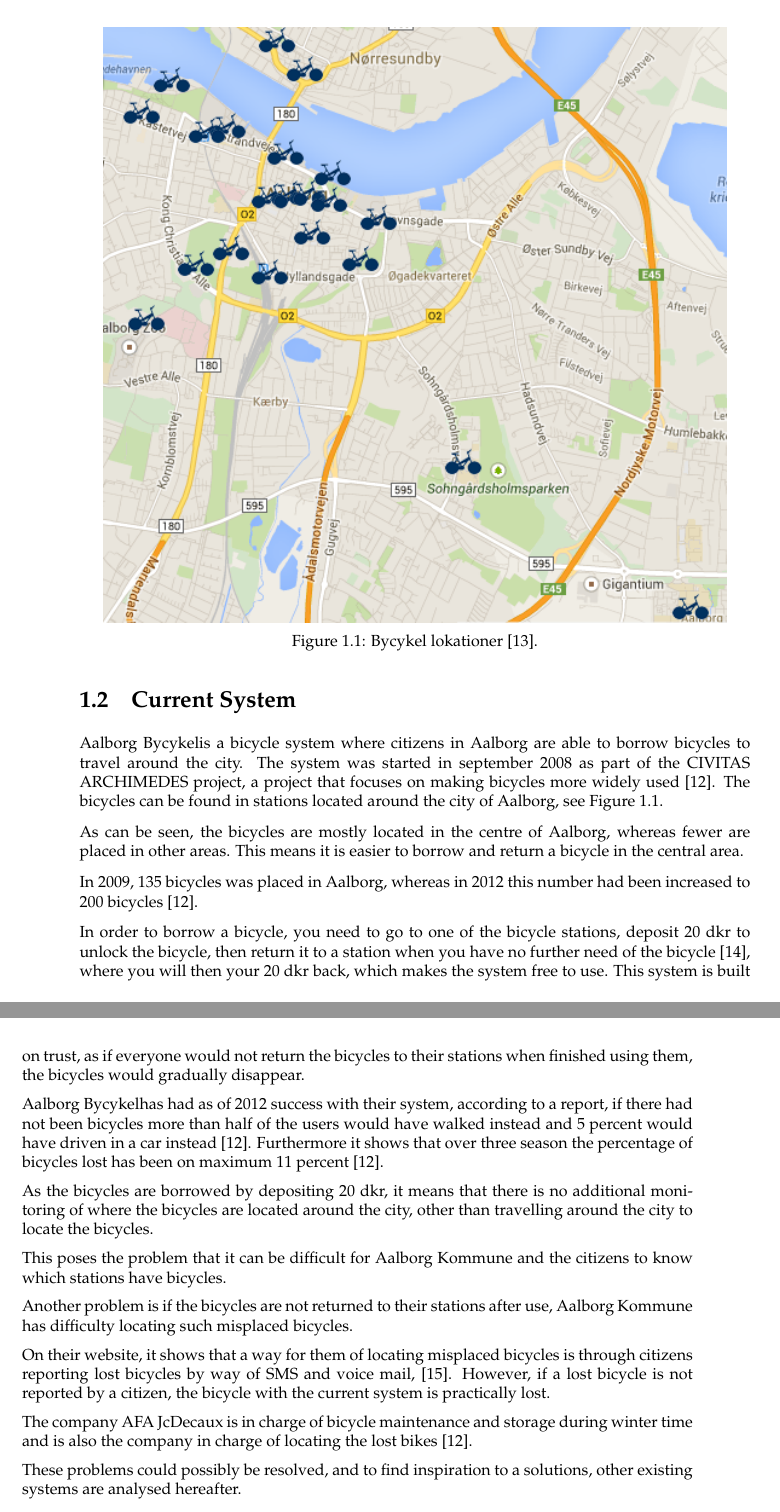
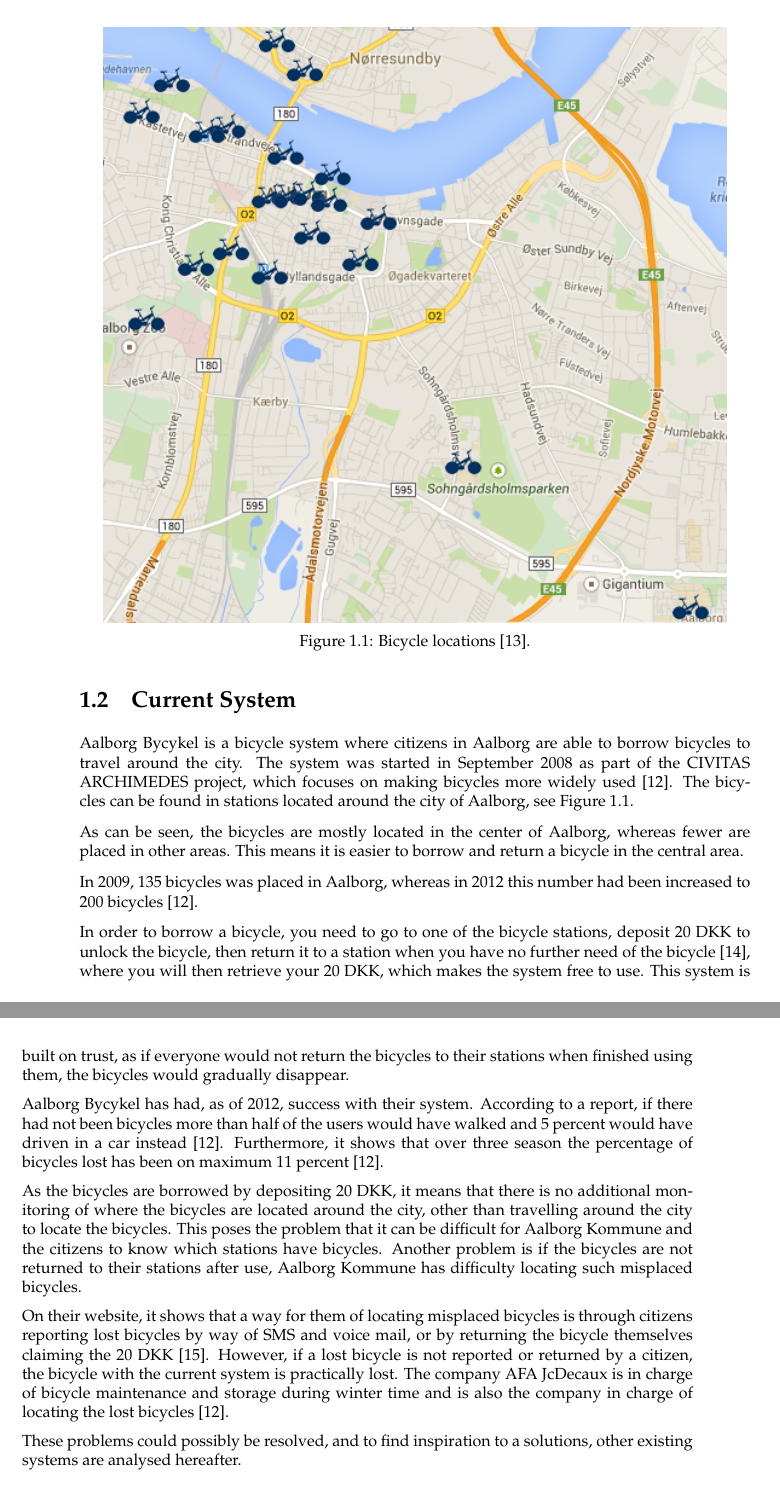
Before and after one commit to lgrave11/sw707e14, a LaTeX thesis (Report/Main.tex, which reads Report/Src/Analysis/CurrentSystem.tex): two parts of pages 13 and 14 of 18, joined at a grey line, cut at the place of the change. Compiled offline with pdfLaTeX.

Commit message:
Rettet Current Systems

```diff
--- a/Report/Src/Analysis/CurrentSystem.tex
+++ b/Report/Src/Analysis/CurrentSystem.tex
@@ -8,37 +8,34 @@
 %Positive erfaringer med bycyklen, ref god kilde
 
 \bycykel is a bicycle system where citizens in Aalborg are able to borrow bicycles to travel around the city.
-The system was started in september 2008 as part of the CIVITAS ARCHIMEDES project, a project that focuses on making bicycles more widely used \citep{misc:aalborgcykling}.
+The system was started in September 2008 as part of the CIVITAS ARCHIMEDES project, which focuses on making bicycles more widely used \citep{misc:aalborgcykling}.
 The bicycles can be found in stations located around the city of Aalborg, see \figref{fig:CykelLokationer}.
 
 \begin{figure}
 	\centering
 	\includegraphics{analysis/CykelLokationer}
-	\caption{Bycykel lokationer \citep{misc:aalborgbycykel}.}
+	\caption{Bicycle locations \citep{misc:aalborgbycykel}.}
 	\label{fig:CykelLokationer}
 \end{figure}
 
-As can be seen, the bicycles are mostly located in the centre of Aalborg, whereas fewer are placed in other areas.
+As can be seen, the bicycles are mostly located in the center of Aalborg, whereas fewer are placed in other areas.
 This means it is easier to borrow and return a bicycle in the central area.
 
 In 2009, 135 bicycles was placed in Aalborg, whereas in 2012 this number had been increased to 200 bicycles \citep{misc:aalborgcykling}.
 
-In order to borrow a bicycle, you need to go to one of the bicycle stations, deposit 20 dkr to unlock the bicycle, then return it to a station when you have no further need of the bicycle \citep{misc:aalborgbycykelregler}, where you will then your 20 dkr back, which makes the system free to use.
+In order to borrow a bicycle, you need to go to one of the bicycle stations, deposit 20 DKK to unlock the bicycle, then return it to a station when you have no further need of the bicycle \citep{misc:aalborgbycykelregler}, where you will then retrieve your 20 DKK, which makes the system free to use.
 This system is built on trust, as if everyone would not return the bicycles to their stations when finished using them, the bicycles would gradually disappear.
 
-\bycykel has had as of 2012 success with their system, according to a report, if there had not been bicycles more than half of the users would have walked instead and 5 percent would have driven in a car instead \citep{misc:aalborgcykling}.
-Furthermore it shows that over three season the percentage of bicycles lost has been on maximum 11 percent \citep{misc:aalborgcykling}.
+\bycykel has had, as of 2012, success with their system. According to a report, if there had not been bicycles more than half of the users would have walked and 5 percent would have driven in a car instead \citep{misc:aalborgcykling}.
+Furthermore, it shows that over three season the percentage of bicycles lost has been on maximum 11 percent \citep{misc:aalborgcykling}.
 
-As the bicycles are borrowed by depositing 20 dkr, it means that there is no additional monitoring of where the bicycles are located around the city, other than travelling around the city to locate the bicycles.
-
+As the bicycles are borrowed by depositing 20 DKK, it means that there is no additional monitoring of where the bicycles are located around the city, other than travelling around the city to locate the bicycles.
 This poses the problem that it can be difficult for Aalborg Kommune and the citizens to know which stations have bicycles.
-
 Another problem is if the bicycles are not returned to their stations after use, Aalborg Kommune has difficulty locating such misplaced bicycles.
 
-On their website, it shows that a way for them of locating misplaced bicycles is through citizens reporting lost bicycles by way of SMS and voice mail, \citep{misc:aalborgbycykelmangler}.
-However, if a lost bicycle is not reported by a citizen, the bicycle with the current system is practically lost.
-
-The company AFA JcDecaux is in charge of bicycle maintenance and storage during winter time and is also the company in charge of locating the lost bikes \citep{misc:aalborgcykling}.
+On their website, it shows that a way for them of locating misplaced bicycles is through citizens reporting lost bicycles by way of SMS and voice mail, or by returning the bicycle themselves claiming the 20 DKK \citep{misc:aalborgbycykelmangler}.
+However, if a lost bicycle is not reported or returned by a citizen, the bicycle with the current system is practically lost.
+The company AFA JcDecaux is in charge of bicycle maintenance and storage during winter time and is also the company in charge of locating the lost bicycles \citep{misc:aalborgcykling}.
 
 
 These problems could possibly be resolved, and to find inspiration to a solutions, other existing systems are analysed hereafter.
```
Also changed, not shown: Report/Main.tex (+1 -1 lines), 1 other file.
